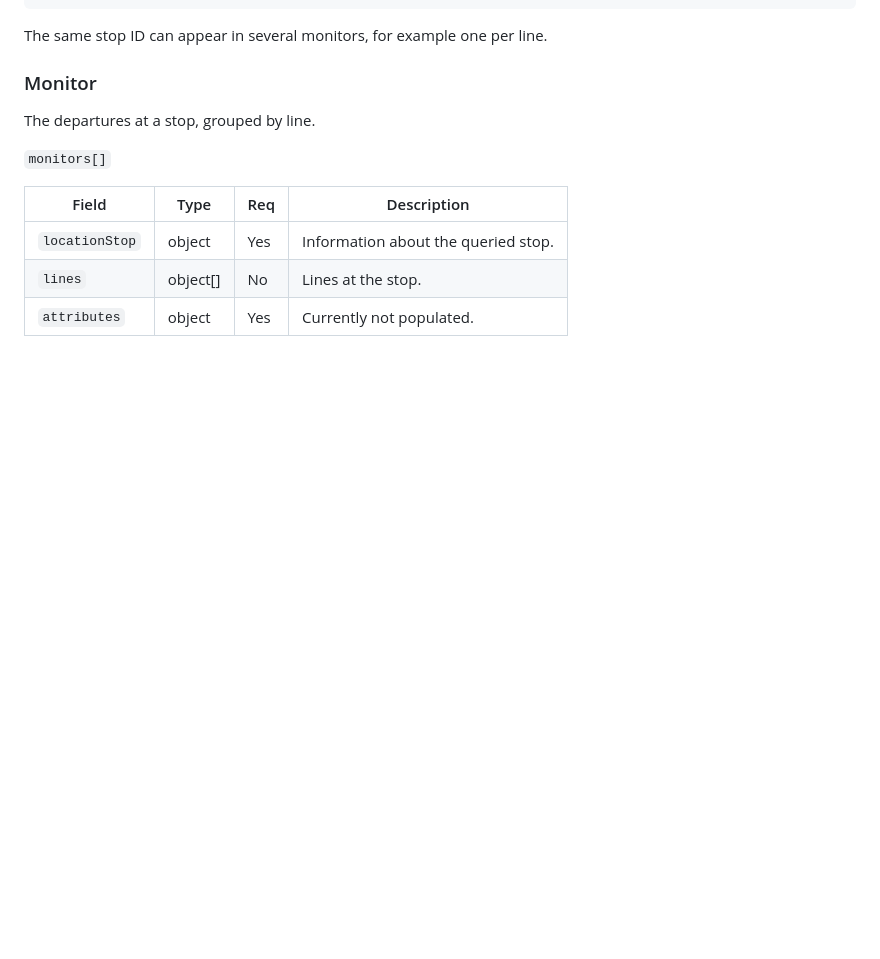
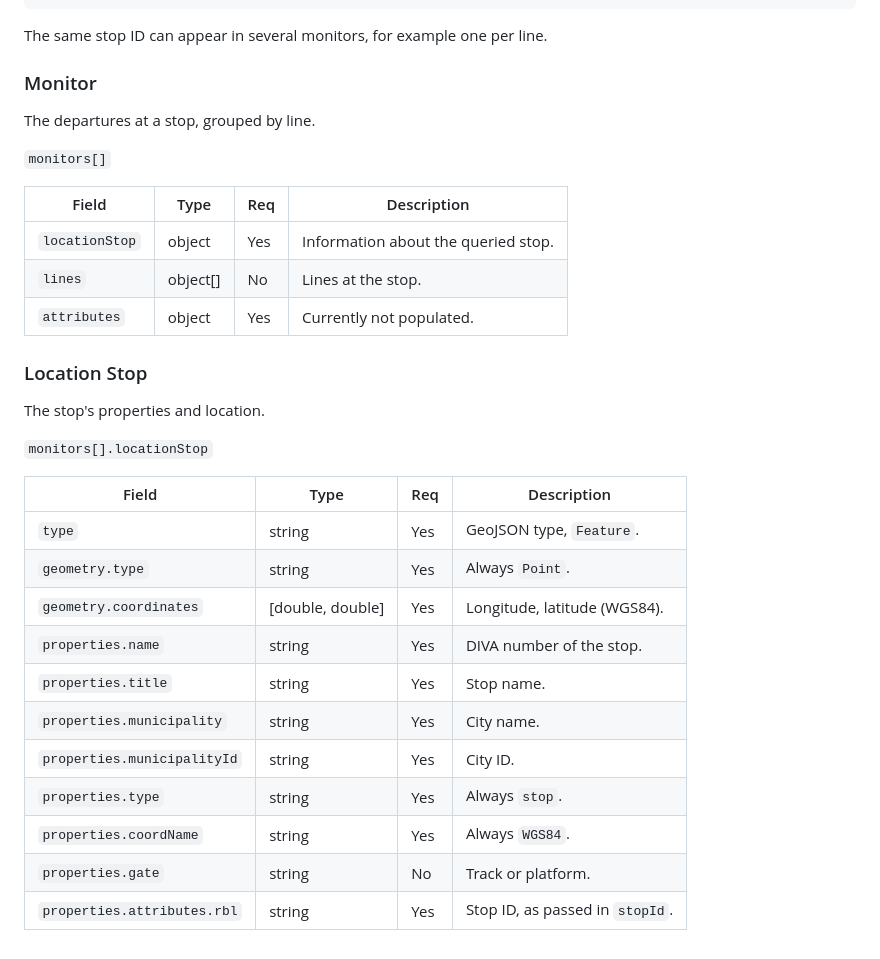
Before and after one commit to pslowak/vienna-transport-ha, a Markdown page: docs/wl-api.md, the part around the change. GitHub-like rendering; blank space fills up the shorter version.

Commit message:
docs(api): add location stop to monitor response (#220)
Document the location stop of the monitor response in the Wiener Linien
API reference. It covers:

- the GeoJSON type and geometry of the stop
- the stop properties, including its name, DIVA number and stop ID
(`rbl`)

Co-authored-by: Claude Opus 5.5 <noreply@anthropic.com>

```diff
--- a/docs/wl-api.md
+++ b/docs/wl-api.md
@@ -89,3 +89,23 @@ The departures at a stop, grouped by line.
 | `locationStop` | object   | Yes | Information about the queried stop. |
 | `lines`        | object[] | No  | Lines at the stop.                  |
 | `attributes`   | object   | Yes | Currently not populated.            |
+
+### Location Stop
+
+The stop's properties and location.
+
+`monitors[].locationStop`
+
+| Field                       | Type             | Req | Description                     |
+|-----------------------------|------------------|-----|---------------------------------|
+| `type`                      | string           | Yes | GeoJSON type, `Feature`.        |
+| `geometry.type`             | string           | Yes | Always `Point`.                 |
+| `geometry.coordinates`      | [double, double] | Yes | Longitude, latitude (WGS84).    |
+| `properties.name`           | string           | Yes | DIVA number of the stop.        |
+| `properties.title`          | string           | Yes | Stop name.                      |
+| `properties.municipality`   | string           | Yes | City name.                      |
+| `properties.municipalityId` | string           | Yes | City ID.                        |
+| `properties.type`           | string           | Yes | Always `stop`.                  |
+| `properties.coordName`      | string           | Yes | Always `WGS84`.                 |
+| `properties.gate`           | string           | No  | Track or platform.              |
+| `properties.attributes.rbl` | string           | Yes | Stop ID, as passed in `stopId`. |
```
